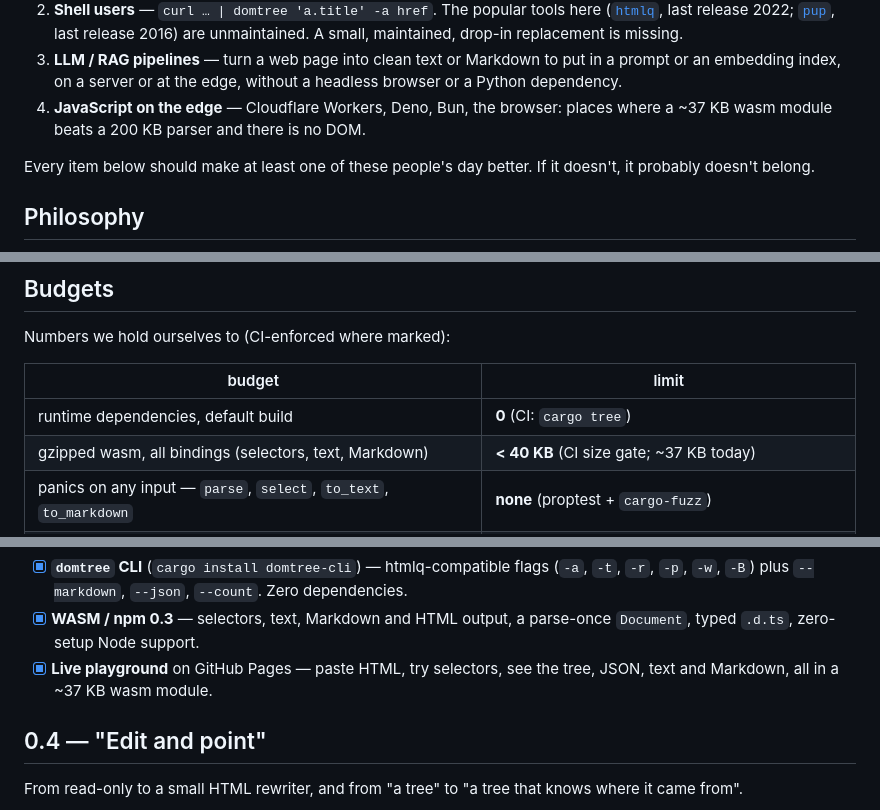
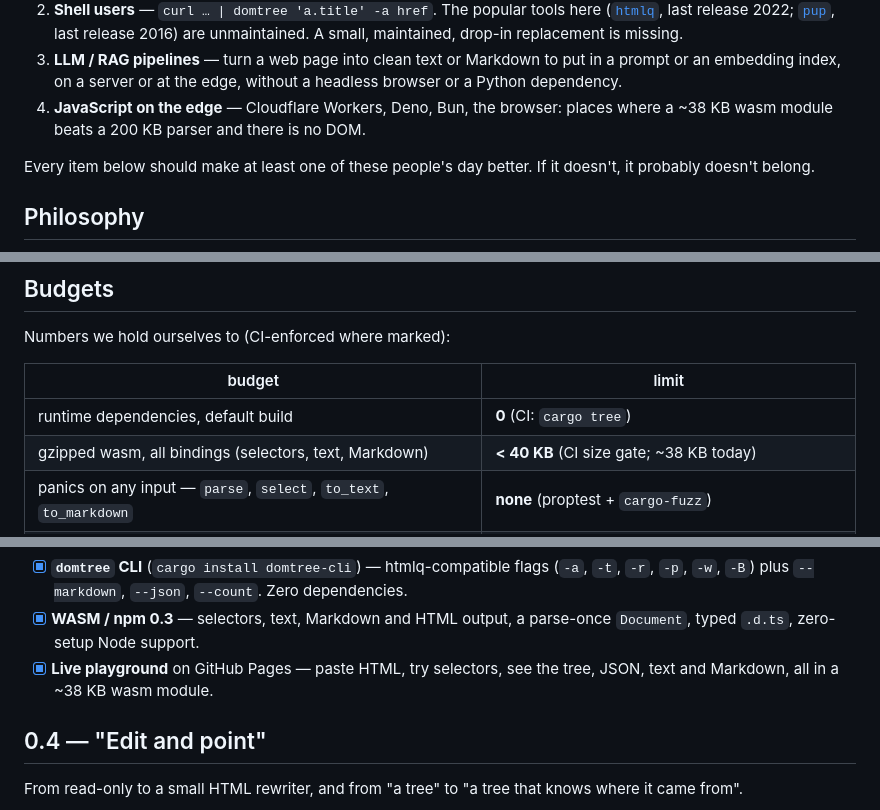
Before and after one commit to iamsaquib8/dom-tree-rs, a Markdown page: ROADMAP.md, 3 parts joined by grey strips. Drawn GitHub-style.

```diff
--- a/ROADMAP.md
+++ b/ROADMAP.md
@@ -19,7 +19,7 @@ below are very welcome.
    in a prompt or an embedding index, on a server or at the edge, without a
    headless browser or a Python dependency.
 4. **JavaScript on the edge** — Cloudflare Workers, Deno, Bun, the browser:
-   places where a ~37 KB wasm module beats a 200 KB parser and there is no DOM.
+   places where a ~38 KB wasm module beats a 200 KB parser and there is no DOM.
 
 Every item below should make at least one of these people's day better. If it
 doesn't, it probably doesn't belong.
@@ -42,7 +42,7 @@ Numbers we hold ourselves to (CI-enforced where marked):
 | budget | limit |
 |---|---|
 | runtime dependencies, default build | **0** (CI: `cargo tree`) |
-| gzipped wasm, all bindings (selectors, text, Markdown) | **< 40 KB** (CI size gate; ~37 KB today) |
+| gzipped wasm, all bindings (selectors, text, Markdown) | **< 40 KB** (CI size gate; ~38 KB today) |
 | panics on any input — `parse`, `select`, `to_text`, `to_markdown` | **none** (proptest + `cargo-fuzz`) |
 | stack usage on deeply nested input | **bounded** (no recursion proportional to input depth) |
 | MSRV | Rust 1.85 (CI) |
@@ -119,7 +119,7 @@ environment.
 - [x] **WASM / npm 0.3** — selectors, text, Markdown and HTML output, a
       parse-once `Document`, typed `.d.ts`, zero-setup Node support.
 - [x] **Live playground** on GitHub Pages — paste HTML, try selectors, see the
-      tree, JSON, text and Markdown, all in a ~37 KB wasm module.
+      tree, JSON, text and Markdown, all in a ~38 KB wasm module.
 
 ## 0.4 — "Edit and point"
 
```
Also changed, not shown: CHANGELOG.md (+1 -1 lines), README.md (+3 -3 lines).
